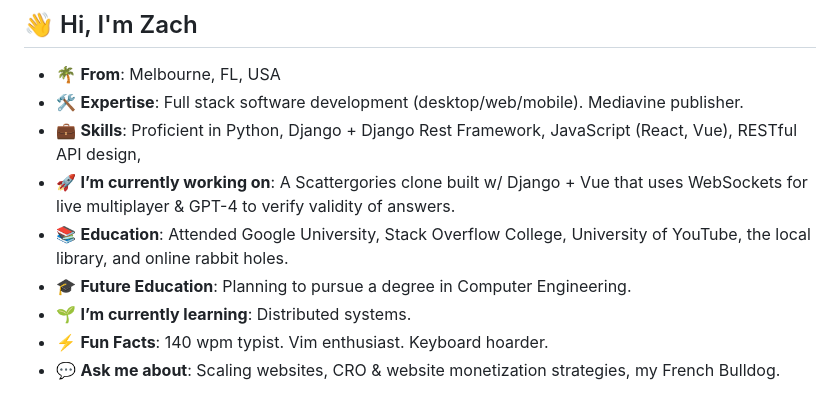
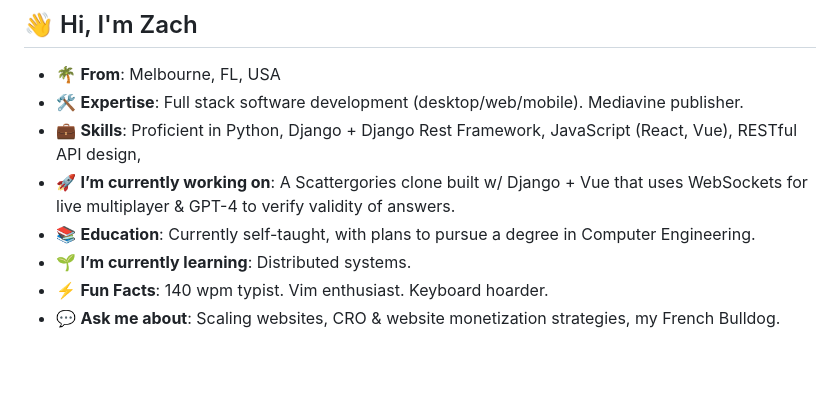
Before and after one commit to zachbroad/zachbroad, a Markdown page: README.md, the part around the change. Drawn GitHub-style; blank space fills up the shorter version.

```diff
--- a/README.md
+++ b/README.md
@@ -4,8 +4,7 @@
 - 🛠️ **Expertise**: Full stack software development (desktop/web/mobile). Mediavine publisher.
 - 💼 **Skills**: Proficient in Python, Django + Django Rest Framework, JavaScript (React, Vue), RESTful API design,
 - 🚀 **I’m currently working on**: A Scattergories clone built w/ Django + Vue that uses WebSockets for live multiplayer & GPT-4 to verify validity of answers.
-- 📚 **Education**: Attended Google University, Stack Overflow College, University of YouTube, the local library, and online rabbit holes.
-- 🎓 **Future Education**: Planning to pursue a degree in Computer Engineering.
+- 📚 **Education**: Currently self-taught, with plans to pursue a degree in Computer Engineering.
 - 🌱 **I’m currently learning**: Distributed systems.
 - ⚡ **Fun Facts**: 140 wpm typist. Vim enthusiast. Keyboard hoarder.
 - 💬 **Ask me about**: Scaling websites, CRO & website monetization strategies, my French Bulldog.
```
